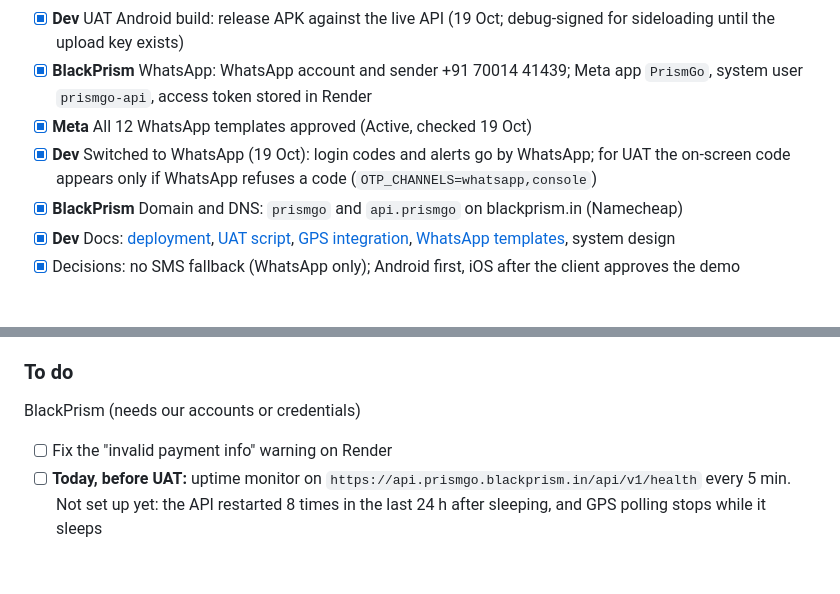
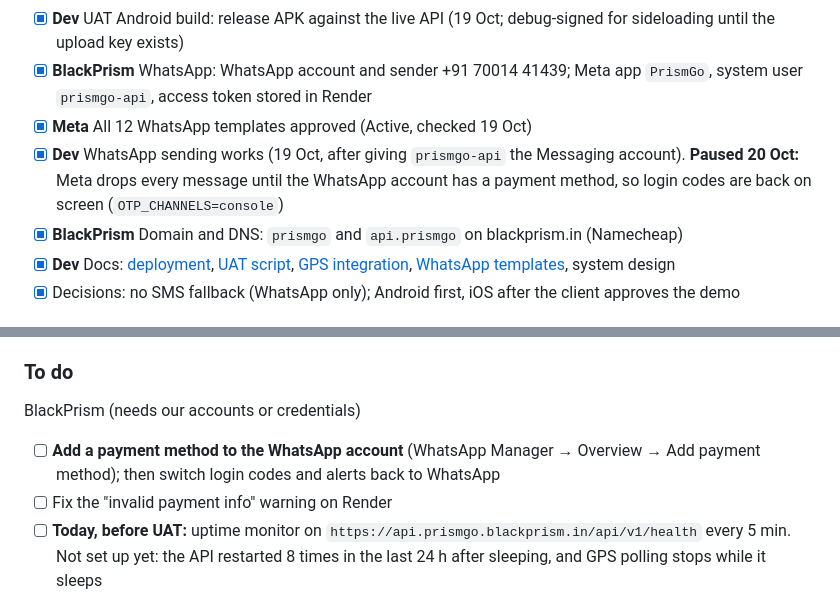
Before and after one commit to BlackPrism-in/PrismGo, a Markdown page: docs/MVP-PHASES.md, 2 parts joined by grey strips. Drawn GitHub-style; blank space fills up the shorter version.

Commit message:
Plan: WhatsApp paused until a payment method is added
Co-Authored-By: Claude Opus 5.5 <noreply@anthropic.com>

```diff
--- a/docs/MVP-PHASES.md
+++ b/docs/MVP-PHASES.md
@@ -20,7 +20,7 @@ Owners: **Client**, **BlackPrism** (accounts, decisions, anything needing our cr
 - [x] **Dev** UAT Android build: release APK against the live API (19 Oct; debug-signed for sideloading until the upload key exists)
 - [x] **BlackPrism** WhatsApp: WhatsApp account and sender +91 70014 41439; Meta app `PrismGo`, system user `prismgo-api`, access token stored in Render
 - [x] **Meta** All 12 WhatsApp templates approved (Active, checked 19 Oct)
-- [x] **Dev** Switched to WhatsApp (19 Oct): login codes and alerts go by WhatsApp; for UAT the on-screen code appears only if WhatsApp refuses a code (`OTP_CHANNELS=whatsapp,console`)
+- [x] **Dev** WhatsApp sending works (19 Oct, after giving `prismgo-api` the Messaging account). **Paused 20 Oct:** Meta drops every message until the WhatsApp account has a payment method, so login codes are back on screen (`OTP_CHANNELS=console`)
 - [x] **BlackPrism** Domain and DNS: `prismgo` and `api.prismgo` on blackprism.in (Namecheap)
 - [x] **Dev** Docs: [deployment](deployment.md), [UAT script](uat-script.md), [GPS integration](gps-integration.md), [WhatsApp templates](whatsapp-templates.md), system design
 - [x] Decisions: no SMS fallback (WhatsApp only); Android first, iOS after the client approves the demo
@@ -37,6 +37,7 @@ Owners: **Client**, **BlackPrism** (accounts, decisions, anything needing our cr
 
 BlackPrism (needs our accounts or credentials)
 
+- [ ] **Add a payment method to the WhatsApp account** (WhatsApp Manager → Overview → Add payment method); then switch login codes and alerts back to WhatsApp
 - [ ] Fix the "invalid payment info" warning on Render
 - [ ] **Today, before UAT:** uptime monitor on `https://api.prismgo.blackprism.in/api/v1/health` every 5 min. Not set up yet: the API restarted 8 times in the last 24 h after sleeping, and GPS polling stops while it sleeps
 - [ ] **Today:** send the reply to Uffizio (username `deep@cital.co` + cURL); then give them the webhook secret by phone (Render → `prismgo` → Environment → `GPS_WEBHOOK_SECRET`)
```
